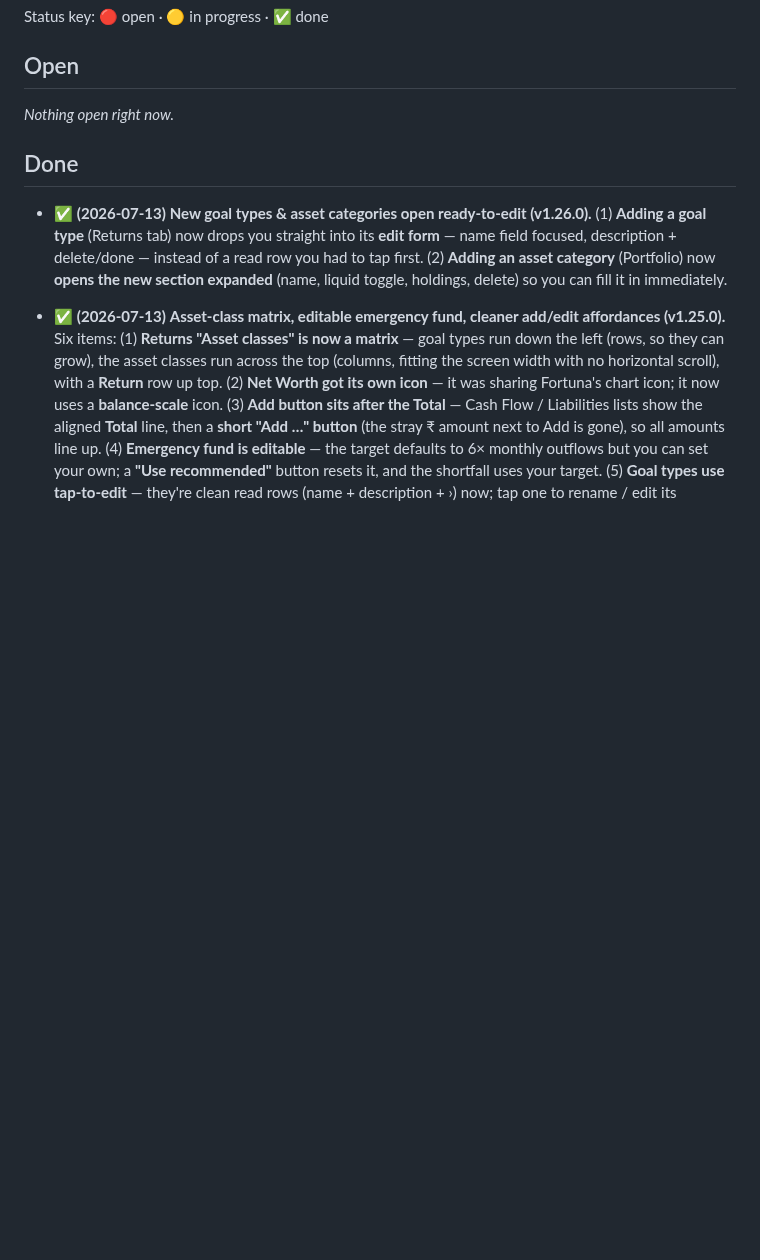
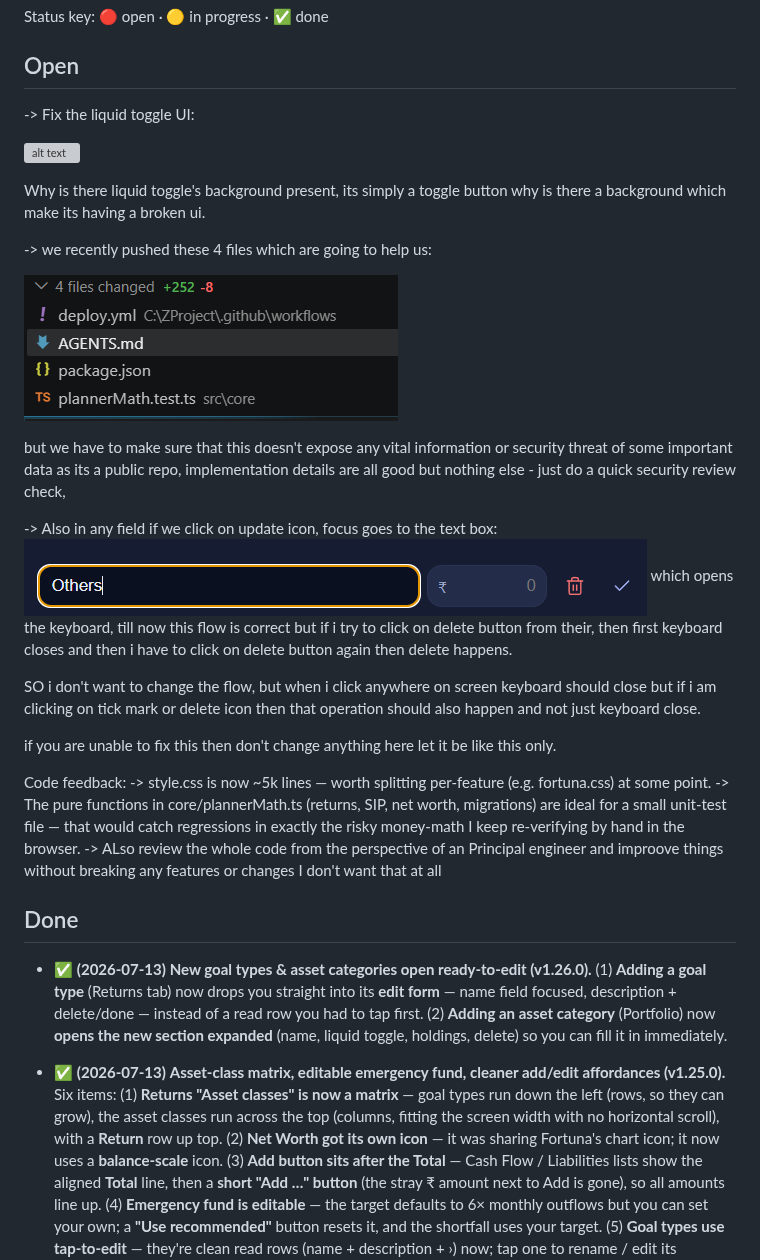
Before and after one commit to ayush-meghwani-apple/ZProject, a Markdown page: expense-tracker/Issues.md, the part around the change. GitHub-like rendering; pictures changed too: expense-tracker/image-59.png (added); blank space fills up the shorter version; grey boxes are pictures that could not be loaded.

```diff
--- a/expense-tracker/Issues.md
+++ b/expense-tracker/Issues.md
@@ -7,7 +7,31 @@ Status key: 🔴 open · 🟡 in progress · ✅ done
 
 ## Open
 
-_Nothing open right now._
+-> Fix the liquid toggle UI:
+
+![alt text](image-57.png)
+
+Why is there liquid toggle's background present, its simply a toggle button why is there a background which make its having a broken ui.
+
+-> we recently pushed these 4 files which are going to help us:
+
+![alt text](image-59.png)
+
+but we have to make sure that this doesn't expose any vital information or security threat of some important data as its a public repo, implementation details are all good but nothing else - just do a quick security review check,
+
+-> Also in any field if we click on update icon, focus goes to the text box:
+![alt text](image-58.png)
+which opens the keyboard, till now this flow is correct but if i try to click on delete button from their, then first keyboard closes and then i have to click on delete button again then delete happens.
+
+SO i don't want to change the flow, but when i click anywhere on screen keyboard should close but if i am clicking on tick mark or delete icon then that operation should also happen and not just keyboard close.
+
+if you are unable to fix this then don't change anything here let it be like this only.
+
+
+Code feedback:
+-> style.css is now ~5k lines — worth splitting per-feature (e.g. fortuna.css) at some point.
+-> The pure functions in core/plannerMath.ts (returns, SIP, net worth, migrations) are ideal for a small unit-test file — that would catch regressions in exactly the risky money-math I keep re-verifying by hand in the browser.
+-> ALso review the whole code from the perspective of an Principal engineer and improove things without breaking any features or changes I don't want that at all
 
 ## Done
 
```
Also changed, not shown: 5 other files.
